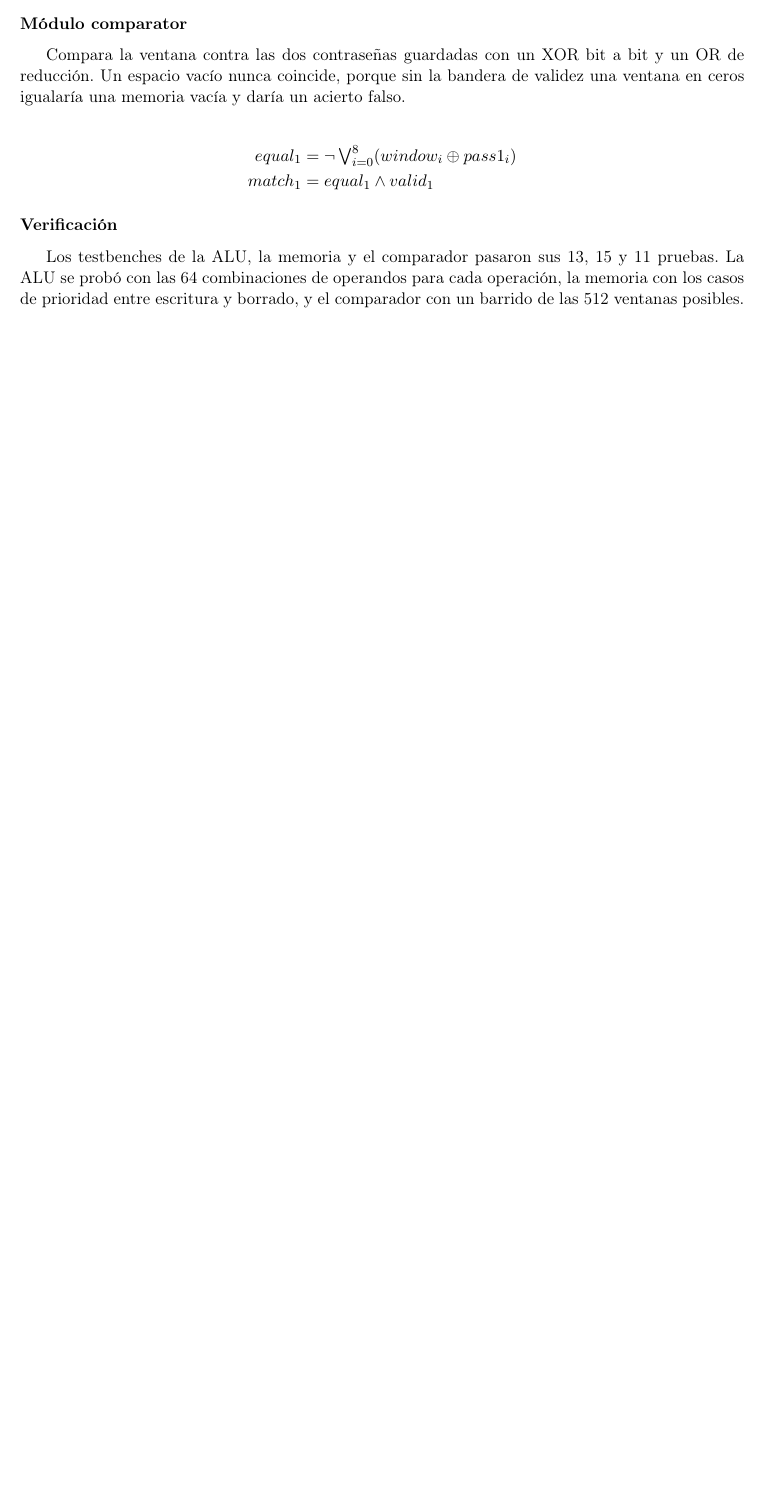
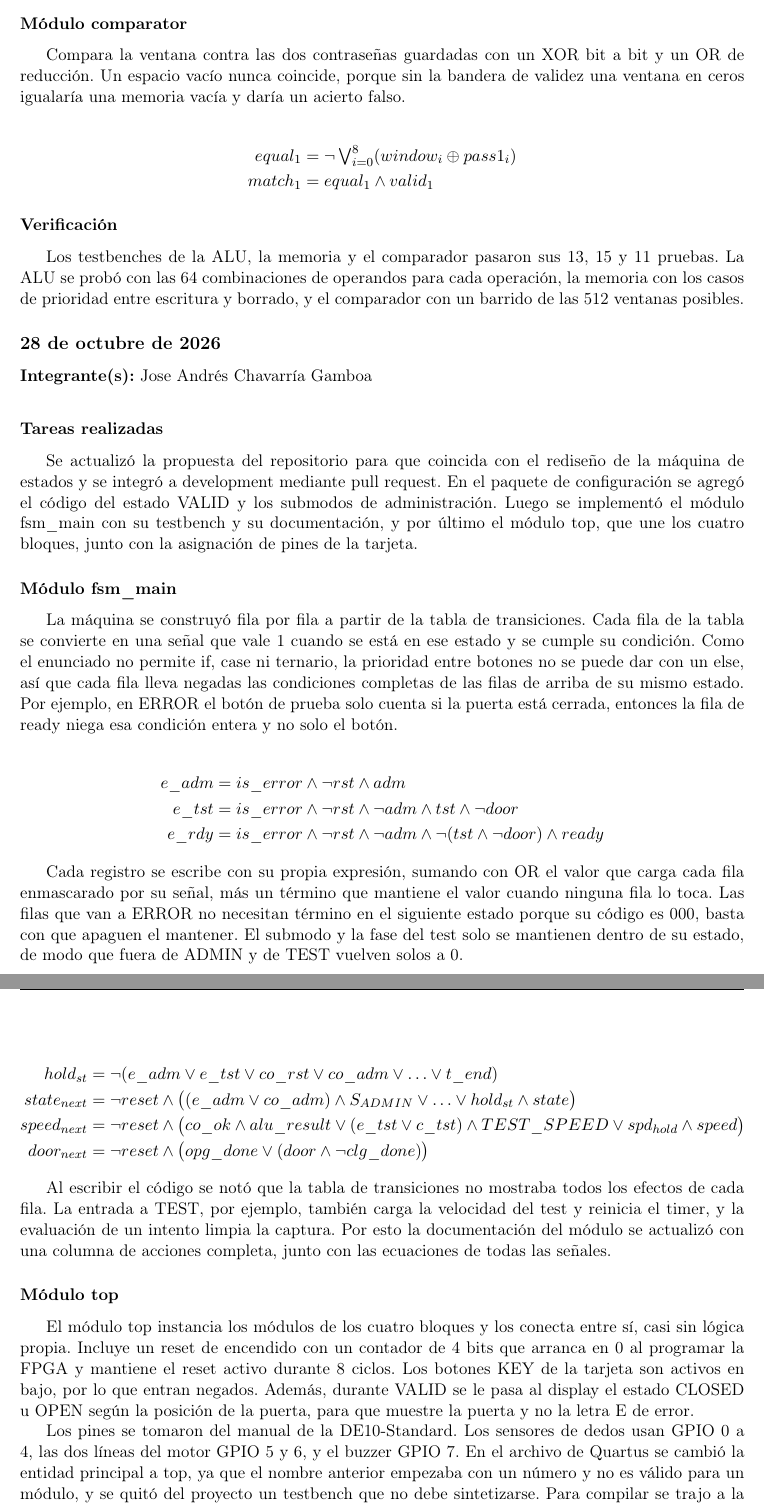
Before and after one commit to Isaac-Arias-Picado/I_Arias-compu-archi-found-G1-2025, a LaTeX document (docs/bitacora/bitacora.tex): part of page 11 of 11 before the commit and two parts of pages 11 and 12 of 12 after it, the two joined at a grey line, cut so that both start at the same text, the shorter picture padded with empty space. Compiled offline with pdfLaTeX.

Commit message:
Bitacora: entrada del 28 de octubre

```diff
--- a/docs/bitacora/bitacora.tex
+++ b/docs/bitacora/bitacora.tex
@@ -405,4 +405,41 @@ match_1 &= equal_1 \land valid_1
 
 Los testbenches de la ALU, la memoria y el comparador pasaron sus 13, 15 y 11 pruebas. La ALU se probó con las 64 combinaciones de operandos para cada operación, la memoria con los casos de prioridad entre escritura y borrado, y el comparador con un barrido de las 512 ventanas posibles.
 
+\entrada{28 de octubre de 2026}{Jose Andrés Chavarría Gamboa}
+
+\subsubsection*{Tareas realizadas}
+
+Se actualizó la propuesta del repositorio para que coincida con el rediseño de la máquina de estados y se integró a development mediante pull request. En el paquete de configuración se agregó el código del estado VALID y los submodos de administración. Luego se implementó el módulo fsm\_main con su testbench y su documentación, y por último el módulo top, que une los cuatro bloques, junto con la asignación de pines de la tarjeta.
+
+\subsubsection*{Módulo fsm\_main}
+
+La máquina se construyó fila por fila a partir de la tabla de transiciones. Cada fila de la tabla se convierte en una señal que vale 1 cuando se está en ese estado y se cumple su condición. Como el enunciado no permite if, case ni ternario, la prioridad entre botones no se puede dar con un else, así que cada fila lleva negadas las condiciones completas de las filas de arriba de su mismo estado. Por ejemplo, en ERROR el botón de prueba solo cuenta si la puerta está cerrada, entonces la fila de ready niega esa condición entera y no solo el botón.
+
+\begin{align*}
+e\_adm &= is\_error \land \lnot rst \land adm \\
+e\_tst &= is\_error \land \lnot rst \land \lnot adm \land tst \land \lnot door \\
+e\_rdy &= is\_error \land \lnot rst \land \lnot adm \land \lnot(tst \land \lnot door) \land ready
+\end{align*}
+
+Cada registro se escribe con su propia expresión, sumando con OR el valor que carga cada fila enmascarado por su señal, más un término que mantiene el valor cuando ninguna fila lo toca. Las filas que van a ERROR no necesitan término en el siguiente estado porque su código es 000, basta con que apaguen el mantener. El submodo y la fase del test solo se mantienen dentro de su estado, de modo que fuera de ADMIN y de TEST vuelven solos a 0.
+
+\begin{align*}
+hold_{st} &= \lnot(e\_adm \lor e\_tst \lor co\_rst \lor co\_adm \lor \ldots \lor t\_end) \\
+state_{next} &= \lnot reset \land \big((e\_adm \lor co\_adm) \land S_{ADMIN} \lor \ldots \lor hold_{st} \land state\big) \\
+speed_{next} &= \lnot reset \land \big(co\_ok \land alu\_result \lor (e\_tst \lor c\_tst) \land TEST\_SPEED \lor spd_{hold} \land speed\big) \\
+door_{next} &= \lnot reset \land \big(opg\_done \lor (door \land \lnot clg\_done)\big)
+\end{align*}
+
+Al escribir el código se notó que la tabla de transiciones no mostraba todos los efectos de cada fila. La entrada a TEST, por ejemplo, también carga la velocidad del test y reinicia el timer, y la evaluación de un intento limpia la captura. Por esto la documentación del módulo se actualizó con una columna de acciones completa, junto con las ecuaciones de todas las señales.
+
+\subsubsection*{Módulo top}
+
+El módulo top instancia los módulos de los cuatro bloques y los conecta entre sí, casi sin lógica propia. Incluye un reset de encendido con un contador de 4 bits que arranca en 0 al programar la FPGA y mantiene el reset activo durante 8 ciclos. Los botones KEY de la tarjeta son activos en bajo, por lo que entran negados. Además, durante VALID se le pasa al display el estado CLOSED u OPEN según la posición de la puerta, para que muestre la puerta y no la letra E de error.
+
+Los pines se tomaron del manual de la DE10-Standard. Los sensores de dedos usan GPIO 0 a 4, las dos líneas del motor GPIO 5 y 6, y el buzzer GPIO 7. En el archivo de Quartus se cambió la entidad principal a top, ya que el nombre anterior empezaba con un número y no es válido para un módulo, y se quitó del proyecto un testbench que no debe sintetizarse. Para compilar se trajo a la rama el bloque B, integrándolo primero a development con su pull request.
+
+\subsubsection*{Verificación}
+
+El testbench de fsm\_main usa el timer\_travel real y un modelo simple de la memoria del bloque B, con el tick de 1 ms acelerado. Tiene 16 pruebas con 30 comprobaciones, entre ellas el registro y borrado de contraseñas en los dos espacios, la apertura y el cierre, la velocidad 0, el reset durante un movimiento, la secuencia de prueba completa y la prioridad del reset sobre admin. Todas pasaron en Questa. Al revisar los módulos del grupo también se encontraron operadores ternarios en debounce.sv, lo que se le comunicó al encargado del bloque A junto con una versión con máscaras.
+
 \end{document}
```
Also changed, not shown: docs/bitacora/bitacora.pdf.
